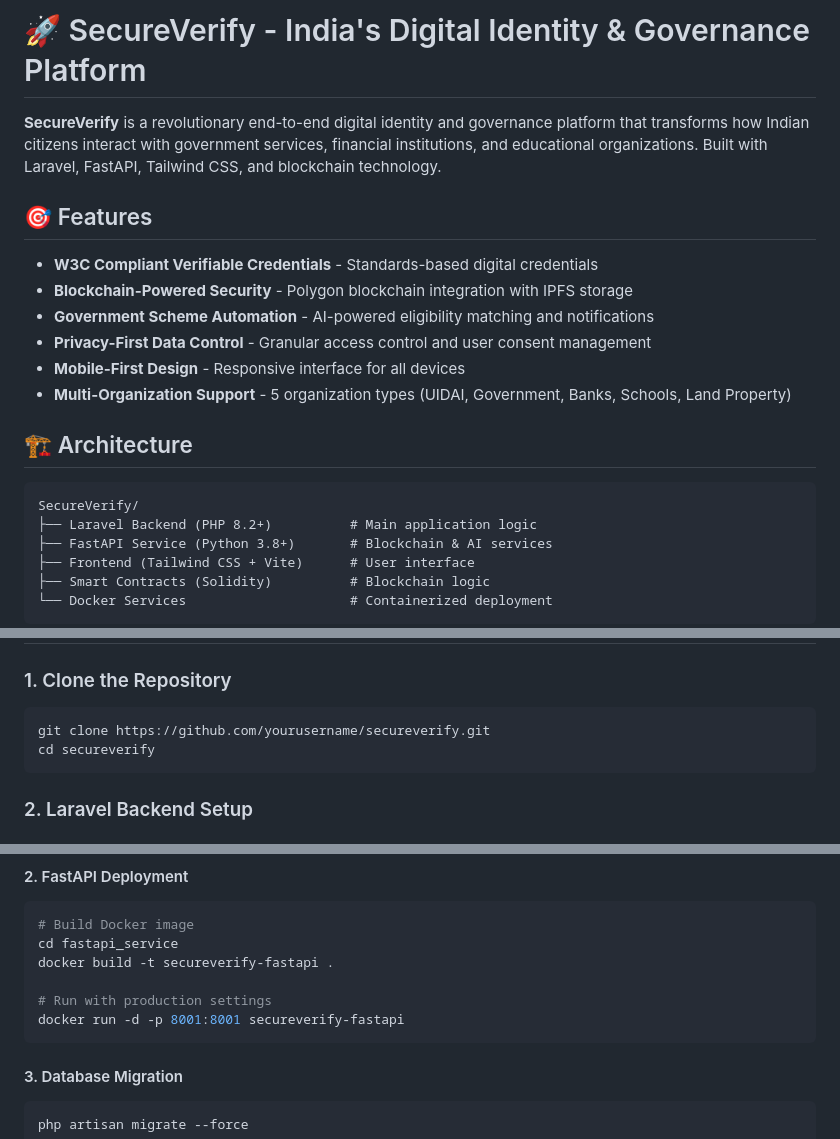
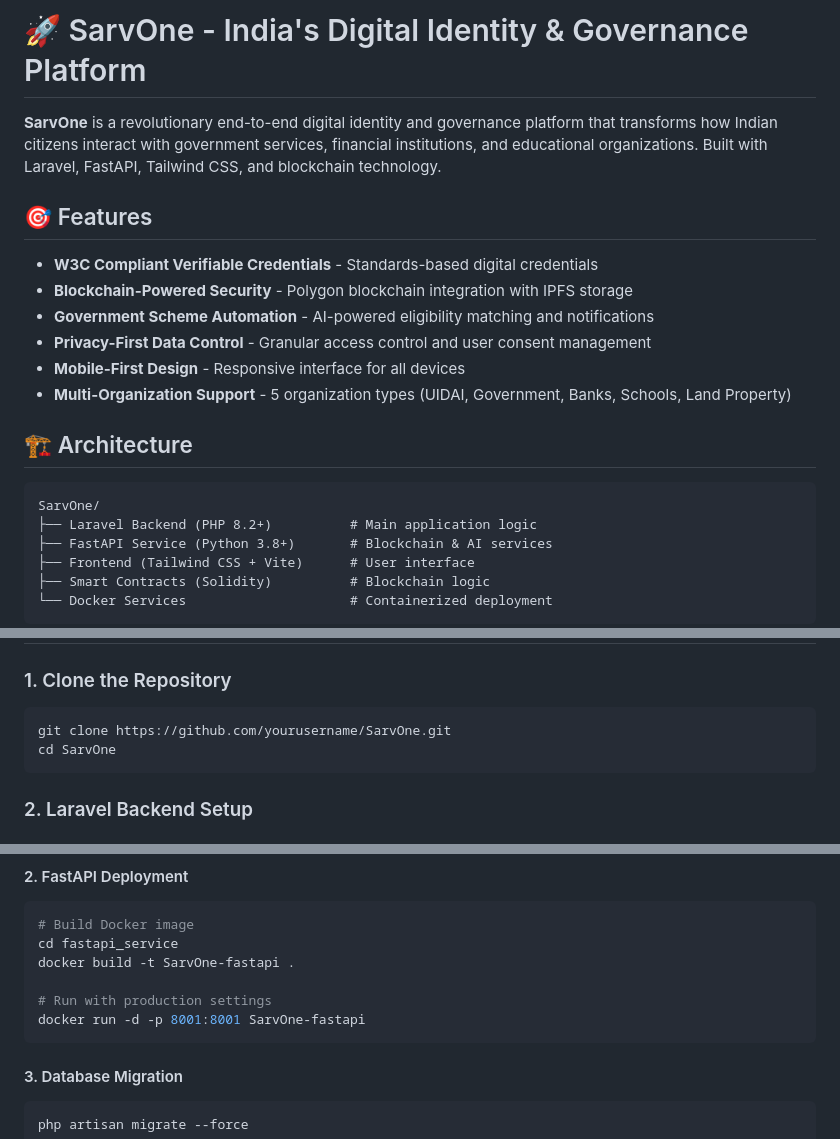
Before and after one commit to faizan003/SarvOne, a Markdown page: README.md, 3 parts joined by grey strips. GitHub-like rendering.

````diff
--- a/README.md
+++ b/README.md
@@ -1,6 +1,6 @@
-# 🚀 SecureVerify - India's Digital Identity & Governance Platform
+# 🚀 SarvOne - India's Digital Identity & Governance Platform
 
-**SecureVerify** is a revolutionary end-to-end digital identity and governance platform that transforms how Indian citizens interact with government services, financial institutions, and educational organizations. Built with Laravel, FastAPI, Tailwind CSS, and blockchain technology.
+**SarvOne** is a revolutionary end-to-end digital identity and governance platform that transforms how Indian citizens interact with government services, financial institutions, and educational organizations. Built with Laravel, FastAPI, Tailwind CSS, and blockchain technology.
 
 ## 🎯 Features
 
@@ -14,7 +14,7 @@
 ## 🏗️ Architecture
 
 ```
-SecureVerify/
+SarvOne/
 ├── Laravel Backend (PHP 8.2+)          # Main application logic
 ├── FastAPI Service (Python 3.8+)       # Blockchain & AI services
 ├── Frontend (Tailwind CSS + Vite)      # User interface
@@ -43,8 +43,8 @@ SecureVerify/
 ### 1. Clone the Repository
 
 ```bash
-git clone https://github.com/yourusername/secureverify.git
-cd secureverify
+git clone https://github.com/yourusername/SarvOne.git
+cd SarvOne
 ```
 
 ### 2. Laravel Backend Setup
@@ -318,10 +318,10 @@ php artisan view:cache
 ```bash
 # Build Docker image
 cd fastapi_service
-docker build -t secureverify-fastapi .
+docker build -t SarvOne-fastapi .
 
 # Run with production settings
-docker run -d -p 8001:8001 secureverify-fastapi
+docker run -d -p 8001:8001 SarvOne-fastapi
 ```
 
 #### 3. Database Migration
````
Also changed, not shown: other parts of README.md (+3 -3 lines).
